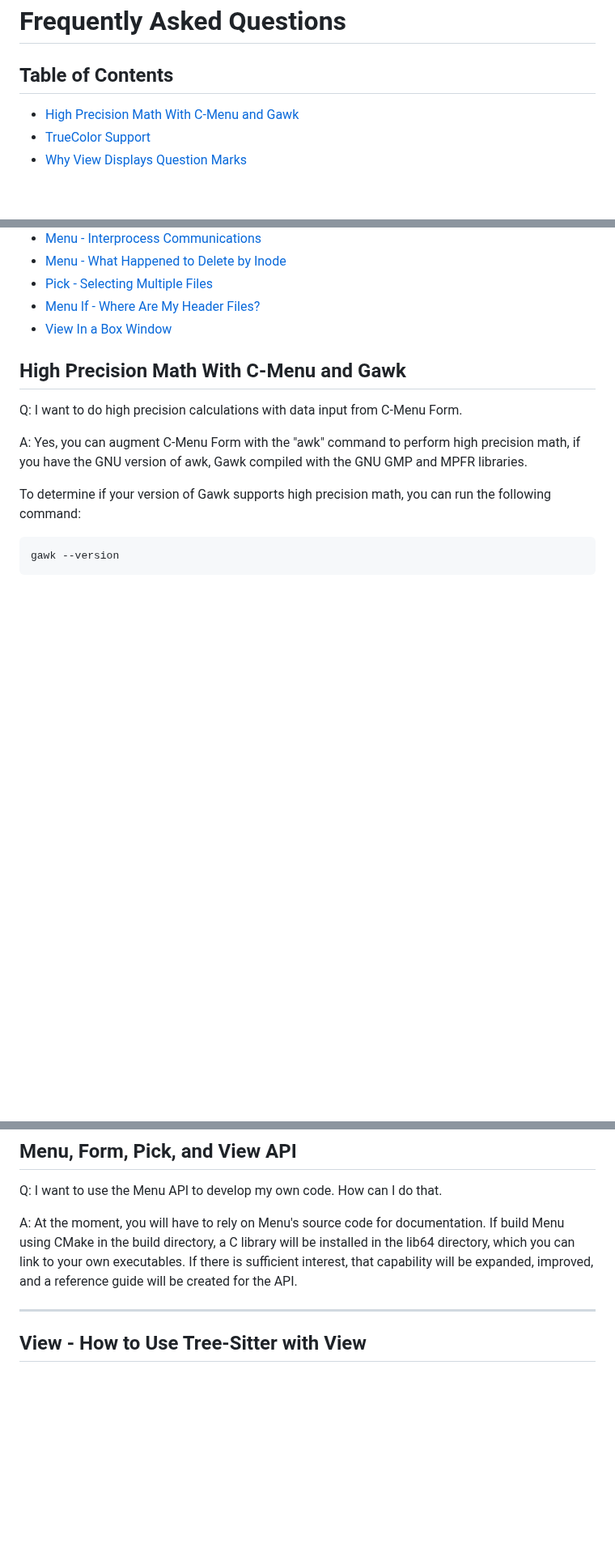
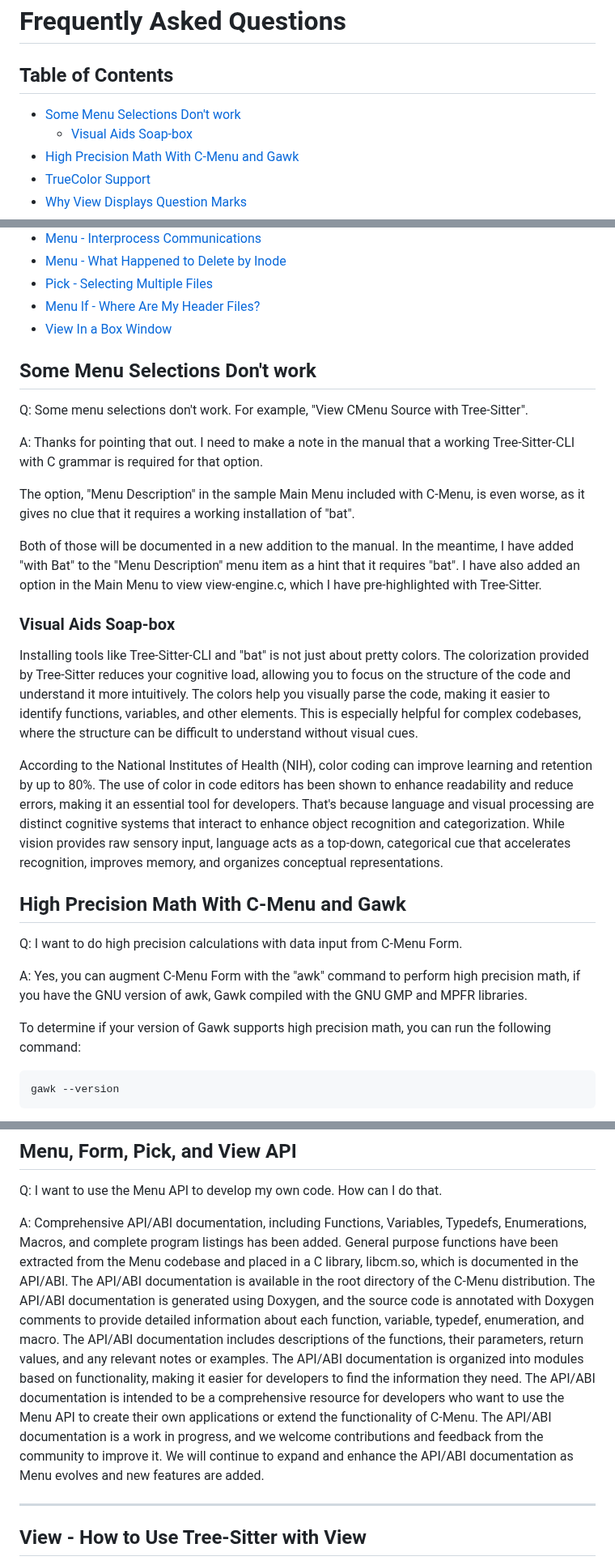
Before and after one commit to BillWaller/C-Menu, a Markdown page: FAQ.md, 3 parts joined by grey strips. Shown at 81% size. Rendered like a GitHub page; blank space fills up the shorter version.

```diff
--- a/FAQ.md
+++ b/FAQ.md
@@ -4,6 +4,8 @@
 
 <!-- mtoc-start -->
 
+* [Some Menu Selections Don't work](#some-menu-selections-dont-work)
+  * [Visual Aids Soap-box](#visual-aids-soap-box)
 * [High Precision Math With C-Menu and Gawk](#high-precision-math-with-c-menu-and-gawk)
 * [TrueColor Support](#truecolor-support)
 * [Why View Displays Question Marks](#why-view-displays-question-marks)
@@ -26,6 +28,24 @@
 * [View In a Box Window](#view-in-a-box-window)
 
 <!-- mtoc-end -->
+
+## Some Menu Selections Don't work
+
+Q: Some menu selections don't work. For example, "View CMenu Source with Tree-Sitter".
+
+A: Thanks for pointing that out. I need to make a note in the manual that a working
+Tree-Sitter-CLI with C grammar is required for that option.
+
+The option, "Menu Description" in the sample Main Menu included with C-Menu, is even worse, as it gives no clue that it requires a working installation of "bat".
+
+Both of those will be documented in a new addition to the manual. In the meantime, I have added "with Bat" to the "Menu Description" menu item as a hint that it requires "bat". I have also added an option in the Main Menu to view view-engine.c, which I have pre-highlighted with Tree-Sitter.
+
+### Visual Aids Soap-box
+
+Installing tools like Tree-Sitter-CLI and "bat" is not just about pretty colors. The colorization provided by Tree-Sitter reduces your cognitive load, allowing you to focus on the structure of the code and understand it more intuitively. The colors help you visually parse the code, making it easier to identify functions, variables, and other elements. This is especially helpful for complex codebases, where the structure can be difficult to understand without visual cues.
+
+According to the National Institutes of Health (NIH), color coding can improve learning and retention by up to 80%. The use of color in code editors has been shown to enhance readability and reduce errors, making it an essential tool for developers.
+That's because language and visual processing are distinct cognitive systems that interact to enhance object recognition and categorization. While vision provides raw sensory input, language acts as a top-down, categorical cue that accelerates recognition, improves memory, and organizes conceptual representations.
 
 ## High Precision Math With C-Menu and Gawk
 
@@ -351,12 +371,9 @@ revert to their previous state.
 
 Q: I want to use the Menu API to develop my own code. How can I do that.
 
-A: At the moment, you will have to rely on Menu's source code for
-documentation. If build Menu using CMake in the build directory, a C
-library will be installed in the lib64 directory, which you can link to
-your own executables. If there is sufficient interest, that capability
-will be expanded, improved, and a reference guide will be created for
-the API.
+A: Comprehensive API/ABI documentation, including Functions, Variables, Typedefs,
+Enumerations, Macros, and complete program listings has been added. General
+purpose functions have been extracted from the Menu codebase and placed in a C library, libcm.so, which is documented in the API/ABI. The API/ABI documentation is available in the root directory of the C-Menu distribution. The API/ABI documentation is generated using Doxygen, and the source code is annotated with Doxygen comments to provide detailed information about each function, variable, typedef, enumeration, and macro. The API/ABI documentation includes descriptions of the functions, their parameters, return values, and any relevant notes or examples. The API/ABI documentation is organized into modules based on functionality, making it easier for developers to find the information they need. The API/ABI documentation is intended to be a comprehensive resource for developers who want to use the Menu API to create their own applications or extend the functionality of C-Menu. The API/ABI documentation is a work in progress, and we welcome contributions and feedback from the community to improve it. We will continue to expand and enhance the API/ABI documentation as Menu evolves and new features are added.
 
 ---
 
```
Also changed, not shown: other parts of FAQ.md (+1 -1 lines), README.md (+2 -0 lines).
